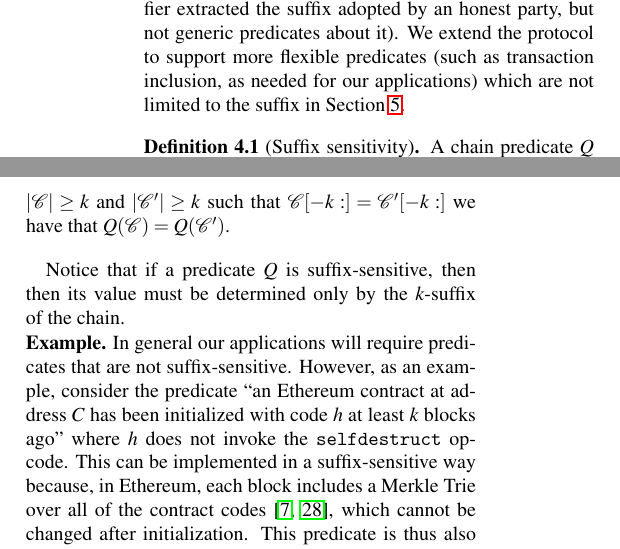
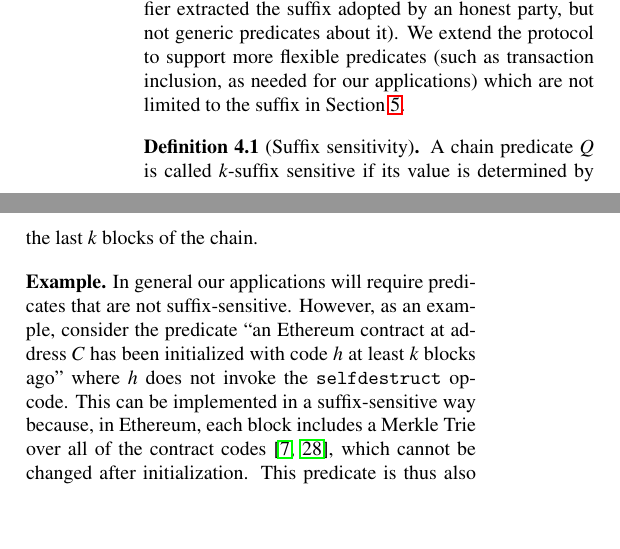
Before and after one commit to dionyziz/popow, a LaTeX document (whitepaper/nipopows.tex, which reads whitepaper/construction.tex): two parts of the columns of page 6 of 16, joined at a grey line, cut so that both start at the same text, the shorter picture padded with empty space. Compiled offline with pdfLaTeX; a LaTeX package or settings file that is missing is left out.

Commit message:
Fix mistake in definition of suffix sensitivity

```diff
--- a/whitepaper/construction.tex
+++ b/whitepaper/construction.tex
@@ -16,13 +16,9 @@ predicates about it). We extend the protocol to support more flexible predicates
 limited to the suffix in Section~\ref{sec:infix}.
 
 \begin{definition}[Suffix sensitivity]
-A chain predicate $Q$ is called $k$-\textnormal{suffix sensitive} if for all
-chains $\chain, \chain'$ with $|\chain| \geq k$ and $|\chain'| \geq k$ such that
-$\chain[-k:] = \chain'[-k:]$ we have that $Q(\chain) = Q(\chain')$.
+A chain predicate $Q$ is called $k$-\textnormal{suffix sensitive} if its value
+is determined by the last $k$ blocks of the chain.
 \end{definition}
-
-Notice that if a predicate $Q$ is suffix-sensitive, then then its value must be
-determined only by the $k$-suffix of the chain.
 
 \noindent\textbf{Example.}
 In general our applications will require predicates that are not
```
